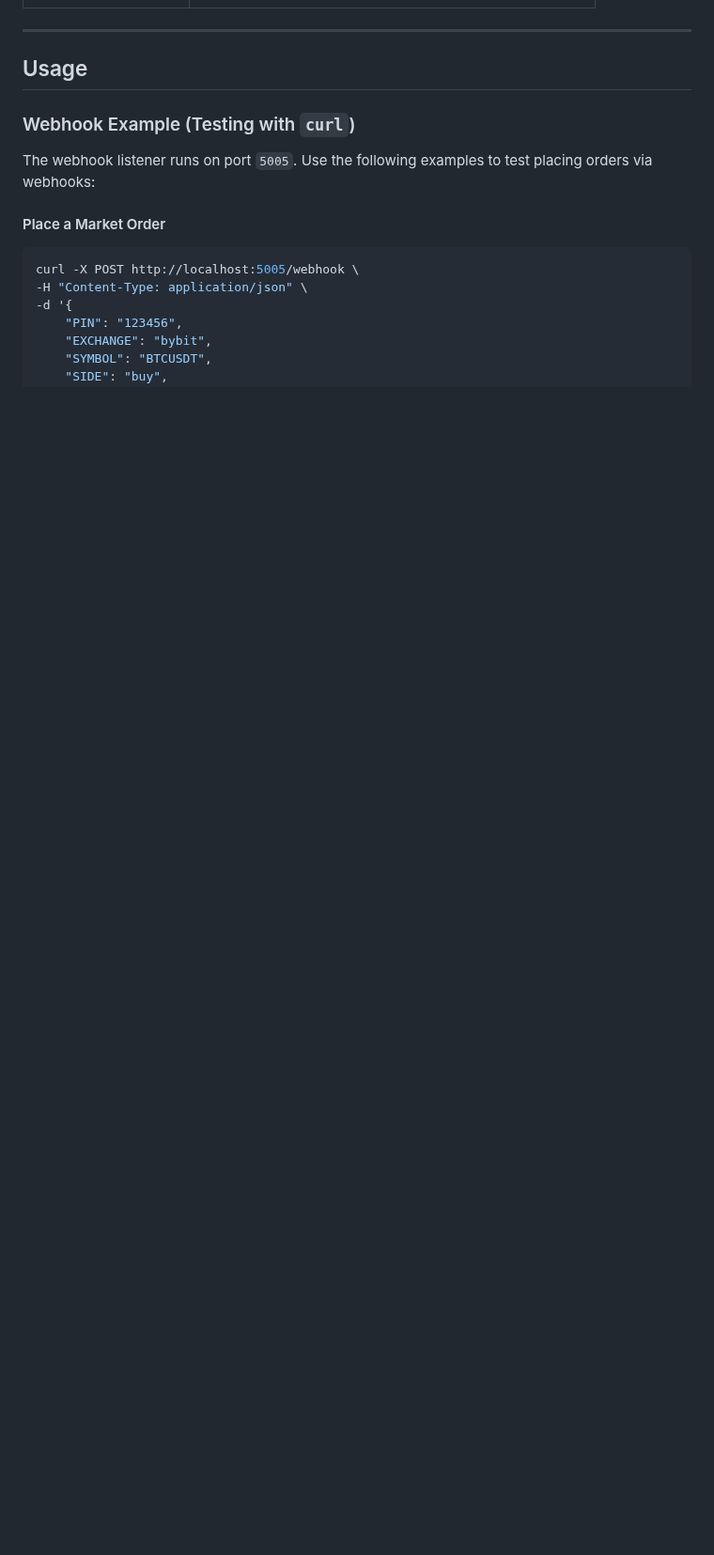
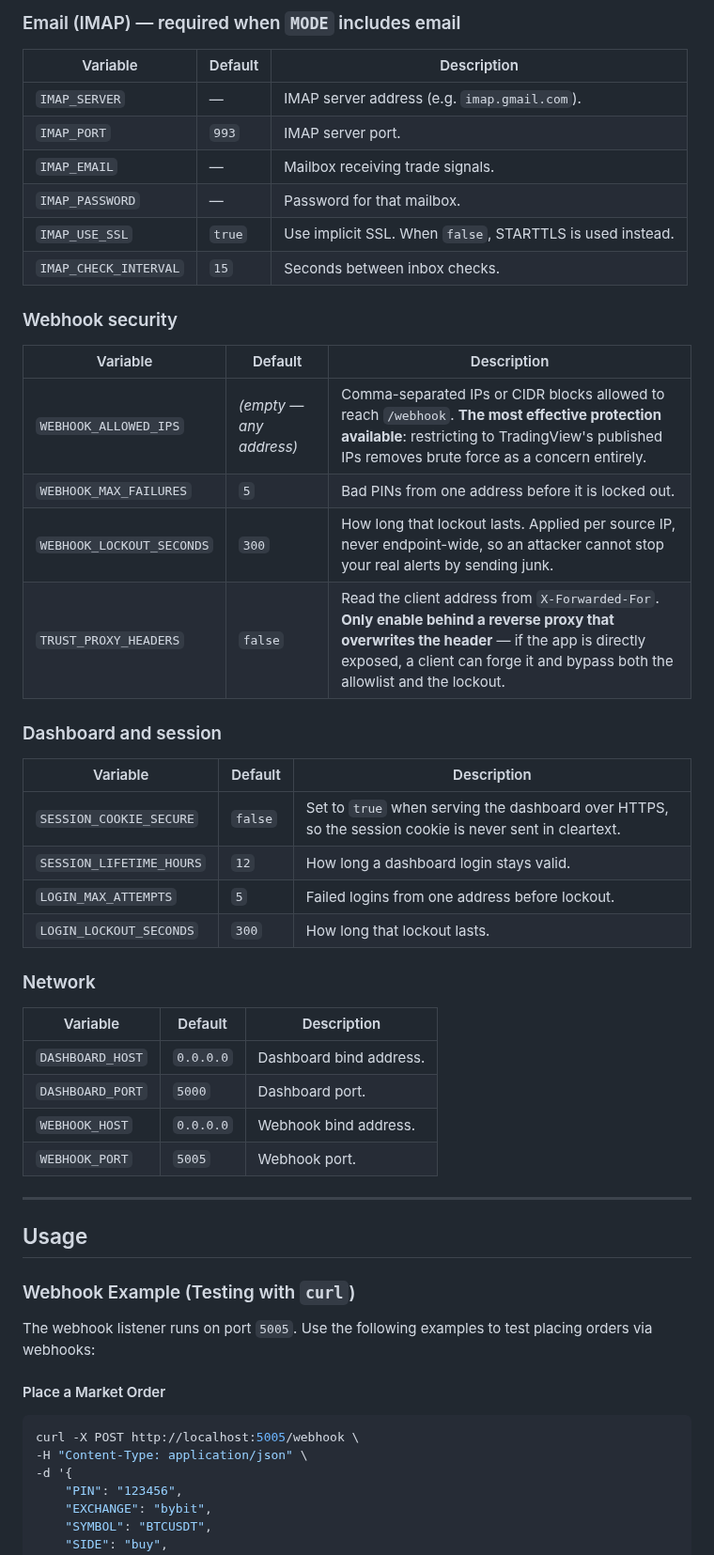
Before and after one commit to Sentello/TradeX, a Markdown page: README.md, the part around one of its changes. Shown at 94% size. GitHub-like rendering; blank space fills up the shorter version.

```diff
--- a/README.md
+++ b/README.md
@@ -219,3 +262,40 @@ The following environment variables must be configured in the `.env` file:
+### Email (IMAP) — required when `MODE` includes email
+
+| Variable | Default | Description |
+|---|---|---|
+| `IMAP_SERVER` | — | IMAP server address (e.g. `imap.gmail.com`). |
+| `IMAP_PORT` | `993` | IMAP server port. |
+| `IMAP_EMAIL` | — | Mailbox receiving trade signals. |
+| `IMAP_PASSWORD` | — | Password for that mailbox. |
+| `IMAP_USE_SSL` | `true` | Use implicit SSL. When `false`, STARTTLS is used instead. |
+| `IMAP_CHECK_INTERVAL` | `15` | Seconds between inbox checks. |
+
+### Webhook security
+
+| Variable | Default | Description |
+|---|---|---|
+| `WEBHOOK_ALLOWED_IPS` | *(empty — any address)* | Comma-separated IPs or CIDR blocks allowed to reach `/webhook`. **The most effective protection available**: restricting to TradingView's published IPs removes brute force as a concern entirely. |
+| `WEBHOOK_MAX_FAILURES` | `5` | Bad PINs from one address before it is locked out. |
+| `WEBHOOK_LOCKOUT_SECONDS` | `300` | How long that lockout lasts. Applied per source IP, never endpoint-wide, so an attacker cannot stop your real alerts by sending junk. |
+| `TRUST_PROXY_HEADERS` | `false` | Read the client address from `X-Forwarded-For`. **Only enable behind a reverse proxy that overwrites the header** — if the app is directly exposed, a client can forge it and bypass both the allowlist and the lockout. |
+
+### Dashboard and session
+
+| Variable | Default | Description |
+|---|---|---|
+| `SESSION_COOKIE_SECURE` | `false` | Set to `true` when serving the dashboard over HTTPS, so the session cookie is never sent in cleartext. |
+| `SESSION_LIFETIME_HOURS` | `12` | How long a dashboard login stays valid. |
+| `LOGIN_MAX_ATTEMPTS` | `5` | Failed logins from one address before lockout. |
+| `LOGIN_LOCKOUT_SECONDS` | `300` | How long that lockout lasts. |
+
+### Network
+
+| Variable | Default | Description |
+|---|---|---|
+| `DASHBOARD_HOST` | `0.0.0.0` | Dashboard bind address. |
+| `DASHBOARD_PORT` | `5000` | Dashboard port. |
+| `WEBHOOK_HOST` | `0.0.0.0` | Webhook bind address. |
+| `WEBHOOK_PORT` | `5005` | Webhook port. |
 
 ---
 
```
Also changed, not shown: other parts of README.md (+77 -22 lines).
